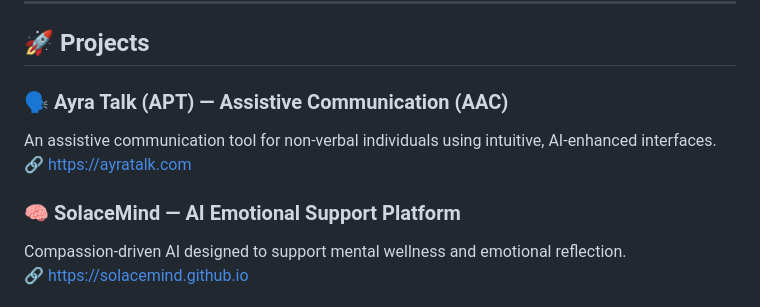
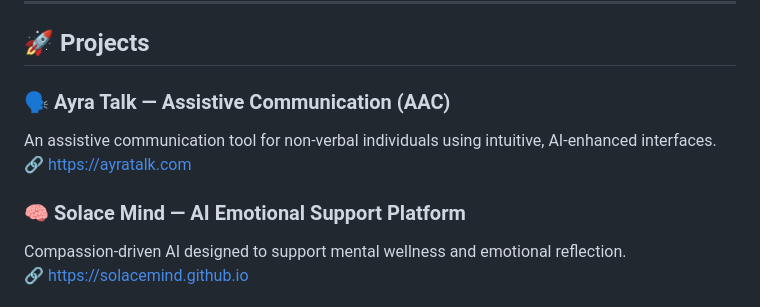
Before and after one commit to charlotearaneta/charlotearaneta.github.io, a Markdown page: README.md, the part around the change. Rendered like a GitHub page.

```diff
--- a/README.md
+++ b/README.md
@@ -50,11 +50,11 @@ Today, I work at the intersection of **automation, AI, cloud fundamentals, and d
 
 ## 🚀 Projects
 
-### 🗣️ Ayra Talk (APT) — Assistive Communication (AAC)
+### 🗣️ Ayra Talk — Assistive Communication (AAC)
 An assistive communication tool for non-verbal individuals using intuitive, AI-enhanced interfaces.
 🔗 https://ayratalk.com
 
-### 🧠 SolaceMind — AI Emotional Support Platform
+### 🧠 Solace Mind — AI Emotional Support Platform
 Compassion-driven AI designed to support mental wellness and emotional reflection.
 🔗 https://solacemind.github.io
 
```
